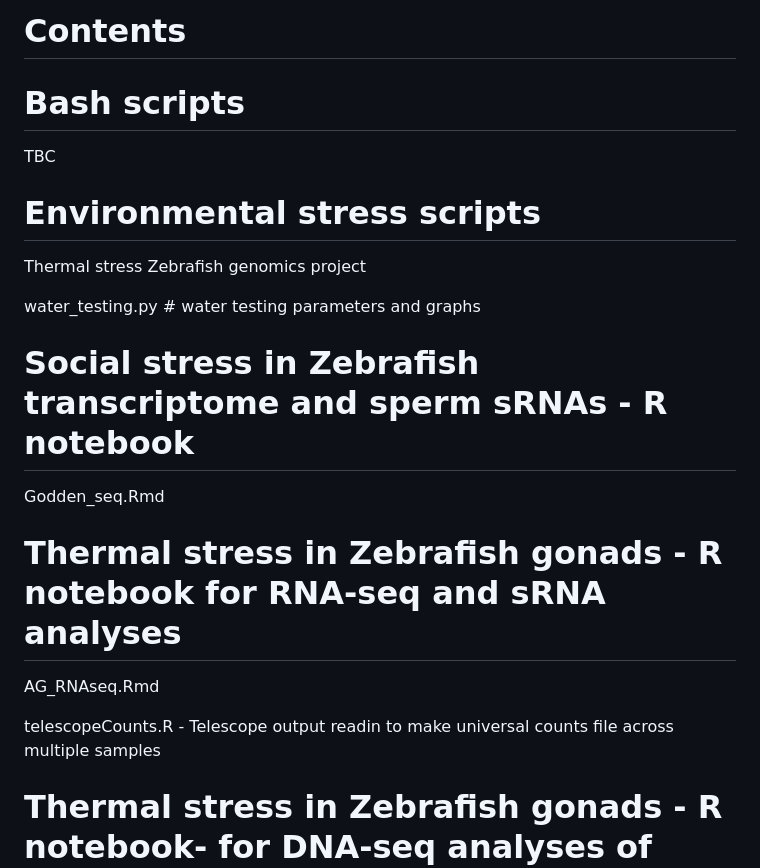
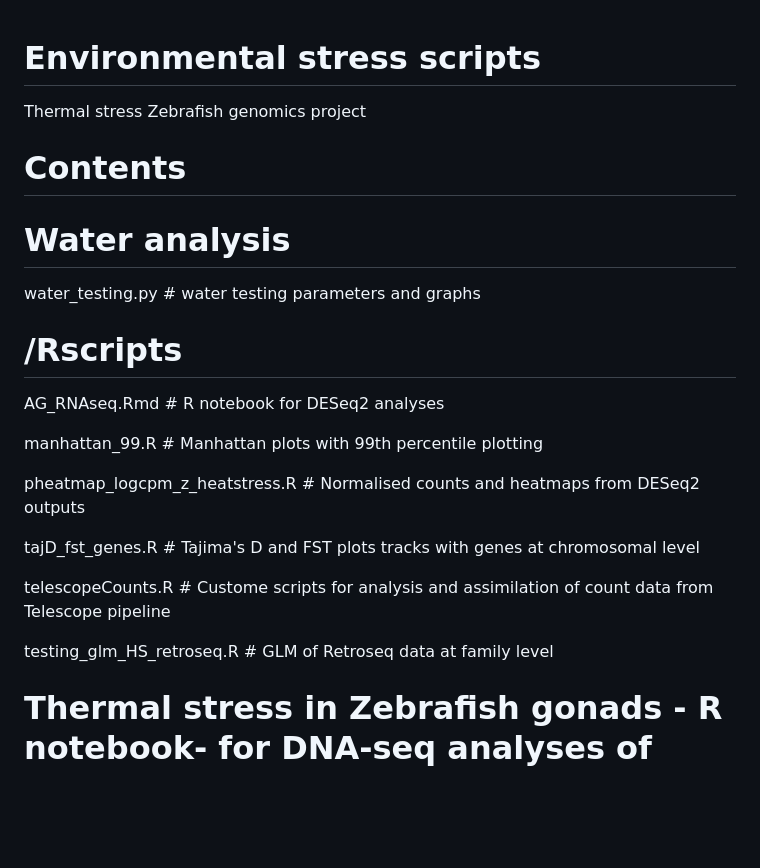
Before and after one commit to alicegodden/thermalstress, a Markdown page: README.md, the part around the change. Drawn GitHub-style; blank space fills up the shorter version.

```diff
--- a/README.md
+++ b/README.md
@@ -1,22 +1,25 @@
-# Contents
-
-# Bash scripts
-TBC
-
 
 # Environmental stress scripts
 Thermal stress Zebrafish genomics project
 
+# Contents
+
+# Water analysis
 water_testing.py # water testing parameters and graphs
 
-# Social stress in Zebrafish transcriptome and sperm sRNAs - R notebook
-Godden_seq.Rmd
 
+# /Rscripts
+AG_RNAseq.Rmd # R notebook for DESeq2 analyses
 
-# Thermal stress in Zebrafish gonads - R notebook for RNA-seq and sRNA analyses
-AG_RNAseq.Rmd
+manhattan_99.R # Manhattan plots with 99th percentile plotting
 
-telescopeCounts.R - Telescope output readin to make universal counts file across multiple samples
+pheatmap_logcpm_z_heatstress.R # Normalised counts and heatmaps from DESeq2 outputs
+
+tajD_fst_genes.R # Tajima's D and FST plots tracks with genes at chromosomal level
+
+telescopeCounts.R # Custome scripts for analysis and assimilation of count data from Telescope pipeline
+
+testing_glm_HS_retroseq.R # GLM of Retroseq data at family level
 
 
 # Thermal stress in Zebrafish gonads - R notebook- for DNA-seq analyses of variants
```
